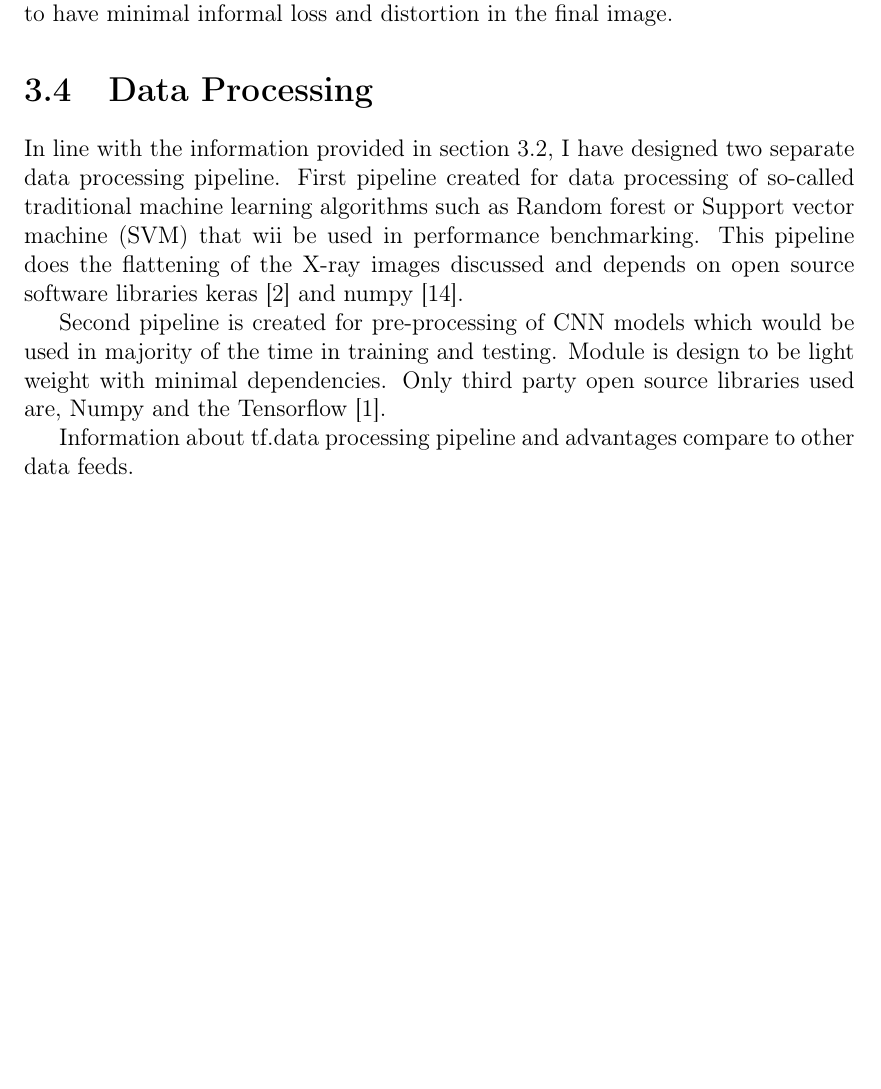
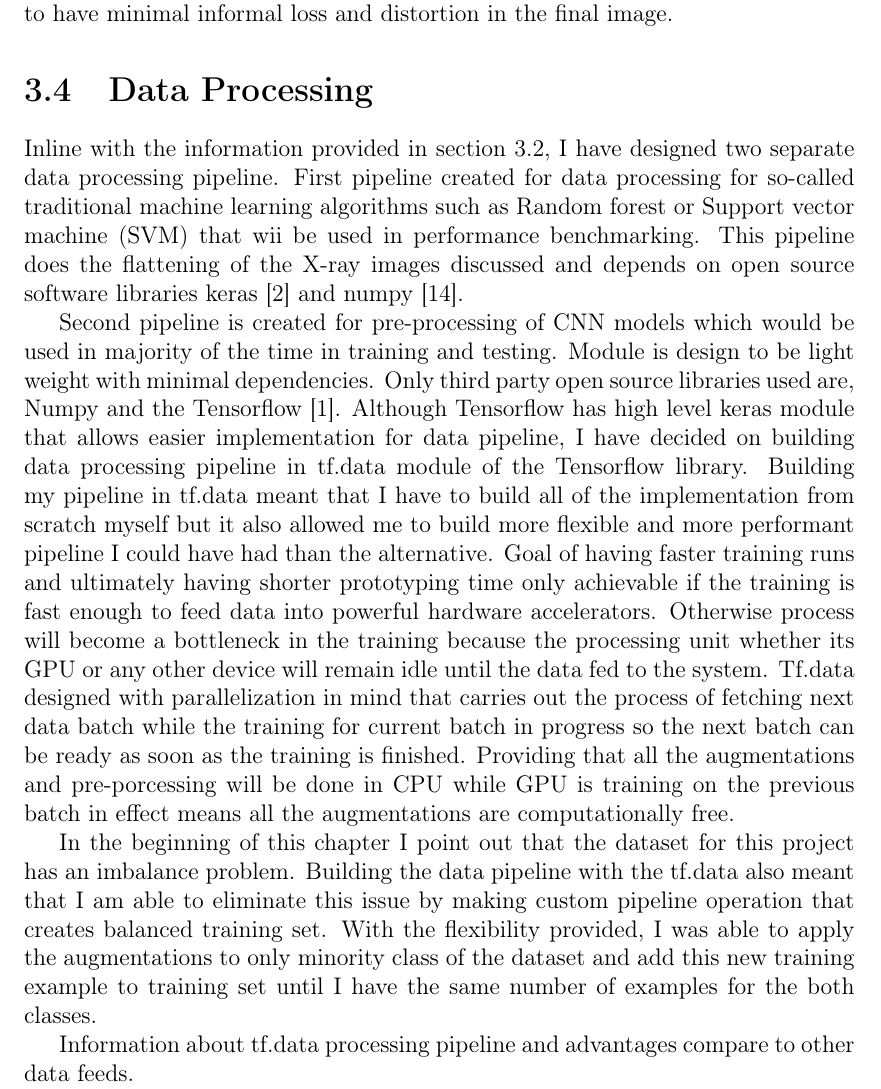
Before and after one commit to bbuluttekin/MSc-Project, a LaTeX thesis (Report/REP_BuluttekinB_DS.tex, which reads Report/chapters/data.tex): part of page 28 of 32, cut so that both start at the same text, the shorter picture padded with empty space. The pictures show the PDF file Report/REP_BuluttekinB_DS.pdf that the author committed with the source.

Commit message:
Data processing part completed

```diff
--- a/Report/chapters/data.tex
+++ b/Report/chapters/data.tex
@@ -143,15 +143,27 @@ To show the variance within the data I have added a density plot that illustrate
 This graph gives an insight for what resolution for the image should be chosen to have minimal informal loss and distortion in the final image.
 
 \section{Data Processing} \label{sec:dataprocessing}
-In line with the information provided in section \ref{sec:datarepresentation}, I have designed two separate data processing pipeline.
-First pipeline created for data processing of so-called traditional machine learning algorithms such as Random forest or Support vector machine (SVM) that wii be used in performance benchmarking.
+Inline with the information provided in section \ref{sec:datarepresentation}, I have designed two separate data processing pipeline.
+First pipeline created for data processing for so-called traditional machine learning algorithms such as Random forest or Support vector machine (SVM) that wii be used in performance benchmarking.
 This pipeline does the flattening of the X-ray images discussed and depends on open source software libraries keras~\cite{keras} and numpy~\cite{numpy}.
 
 Second pipeline is created for pre-processing of CNN models which would be used in majority of the time in training and testing.
 Module is design to be light weight with minimal dependencies. Only third party open source libraries used are, Numpy and the Tensorflow~\cite{tensorflow}.
+Although Tensorflow has high level keras module that allows easier implementation for data pipeline, I have decided on building data processing pipeline in tf.data module of the Tensorflow library.
+Building my pipeline in tf.data meant that I have to build all of the implementation from scratch myself but it also allowed me to build more flexible and more performant pipeline I could have had than the alternative.
+Goal of having faster training runs and ultimately having shorter prototyping time only achievable if the training is fast enough to feed data into powerful hardware accelerators.
+Otherwise process will become a bottleneck in the training because the processing unit whether its GPU or any other device will remain idle until the data fed to the system.
+Tf.data designed with parallelization in mind that carries out the process of fetching next data batch while the training for current batch in progress so the next batch can be ready as soon as the training is finished.
+Providing that all the augmentations and pre-porcessing will be done in CPU while GPU is training on the previous batch in effect means all the augmentations are computationally free.
+
+
+In the beginning of this chapter I point out that the dataset for this project has an imbalance problem.
+Building the data pipeline with the tf.data also meant that I am able to eliminate this issue by making custom pipeline operation that creates balanced training set.
+With the flexibility provided, I was able to apply the augmentations to only minority class of the dataset and add this new training example to training set until I have the same number of examples for the both classes.
 
 
 
+%%%%%%%%%%%%%%%%%%%%%
 Information about tf.data processing pipeline and advantages compare to other data feeds.
 
 Information about data processing for scikit-learn models.
```
Also changed, not shown: Report/REP_BuluttekinB_DS.pdf.
